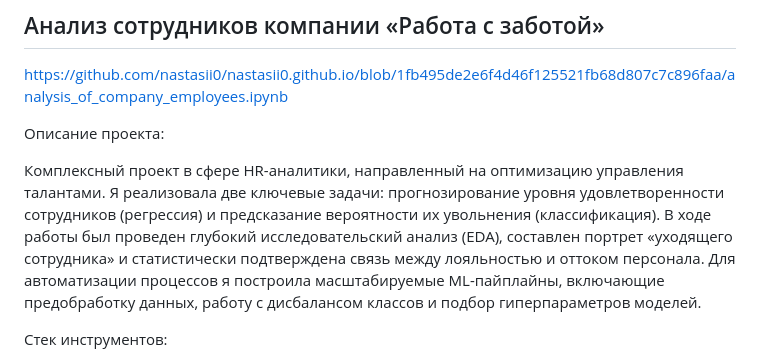
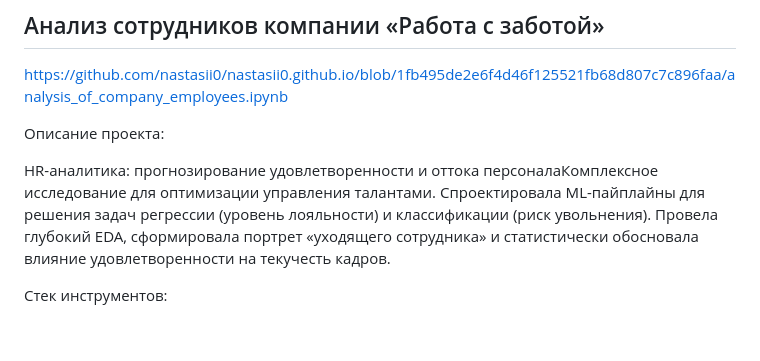
Before and after one commit to nastasii0/nastasii0.github.io, a Markdown page: README.md, the part around the change. Drawn GitHub-style; blank space fills up the shorter version.

```diff
--- a/README.md
+++ b/README.md
@@ -3,7 +3,8 @@ https://github.com/nastasii0/nastasii0.github.io/blob/1fb495de2e6f4d46f125521fb6
 
 Описание проекта:
 
-Комплексный проект в сфере HR-аналитики, направленный на оптимизацию управления талантами. Я реализовала две ключевые задачи: прогнозирование уровня удовлетворенности сотрудников (регрессия) и предсказание вероятности их увольнения (классификация). В ходе работы был проведен глубокий исследовательский анализ (EDA), составлен портрет «уходящего сотрудника» и статистически подтверждена связь между лояльностью и оттоком персонала. Для автоматизации процессов я построила масштабируемые ML-пайплайны, включающие предобработку данных, работу с дисбалансом классов и подбор гиперпараметров моделей.
+HR-аналитика: прогнозирование удовлетворенности и оттока персоналаКомплексное исследование для оптимизации управления талантами. Спроектировала ML-пайплайны для решения задач регрессии (уровень лояльности) и классификации (риск увольнения). Провела глубокий EDA, сформировала портрет «уходящего сотрудника» и статистически обосновала влияние удовлетворенности на текучесть кадров.
+
 
 Стек инструментов:
 - Язык и анализ: Python (Pandas, NumPy, Phik, SciPy).
```
